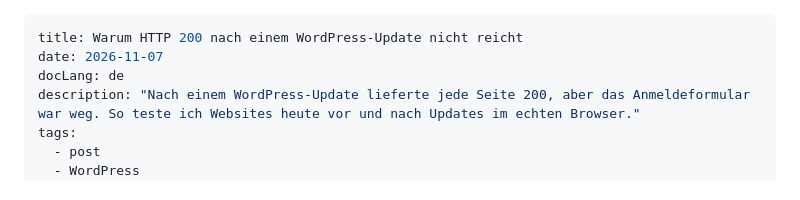
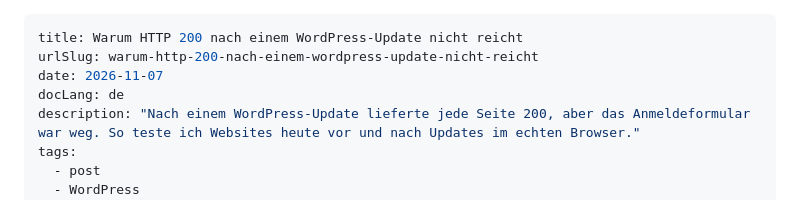
Before and after one commit to kadirgulec/my-11ty-blog, a Markdown page: src/posts/wordpress-update-browser-check-de.md, the part around the change. GitHub-like rendering.

```diff
--- a/src/posts/wordpress-update-browser-check-de.md
+++ b/src/posts/wordpress-update-browser-check-de.md
@@ -1,5 +1,6 @@
 ---
 title: Warum HTTP 200 nach einem WordPress-Update nicht reicht
+urlSlug: warum-http-200-nach-einem-wordpress-update-nicht-reicht
 date: 2026-11-07
 docLang: de
 description: "Nach einem WordPress-Update lieferte jede Seite 200, aber das Anmeldeformular war weg. So teste ich Websites heute vor und nach Updates im echten Browser."
```
Also changed, not shown: src/posts/wordpress-update-browser-check.md (+1 -0 lines).
